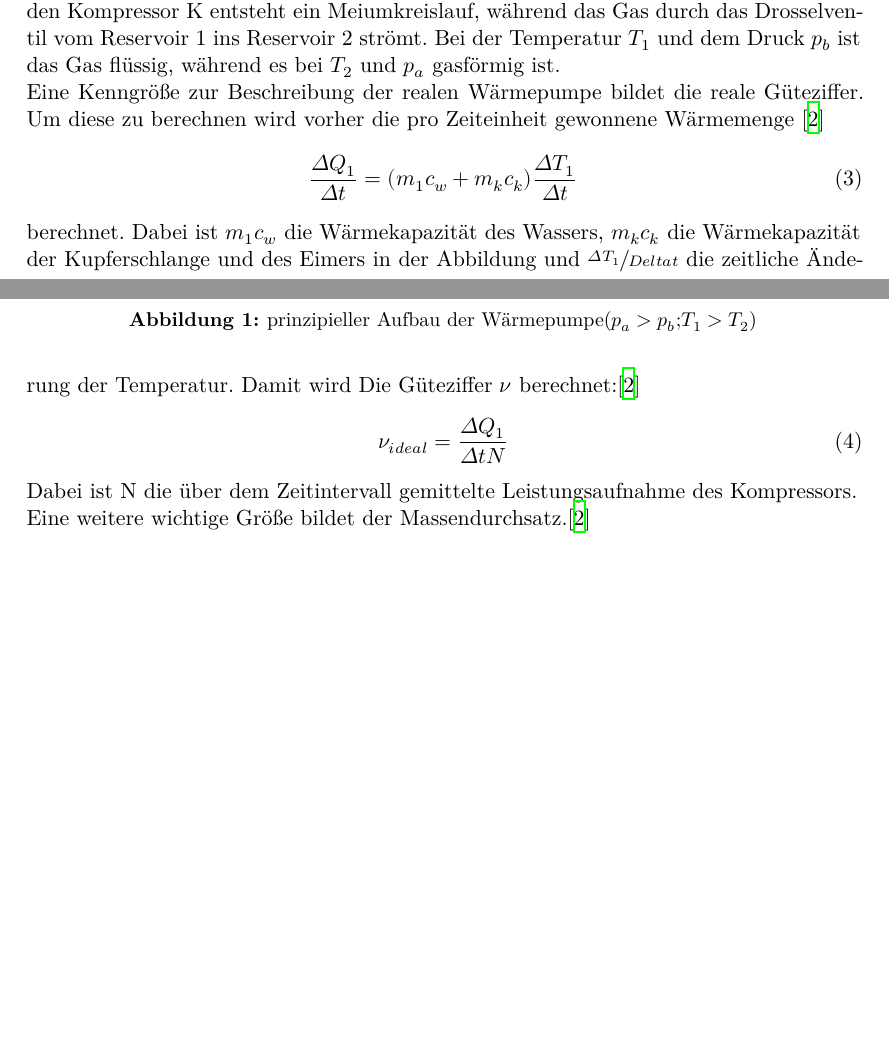
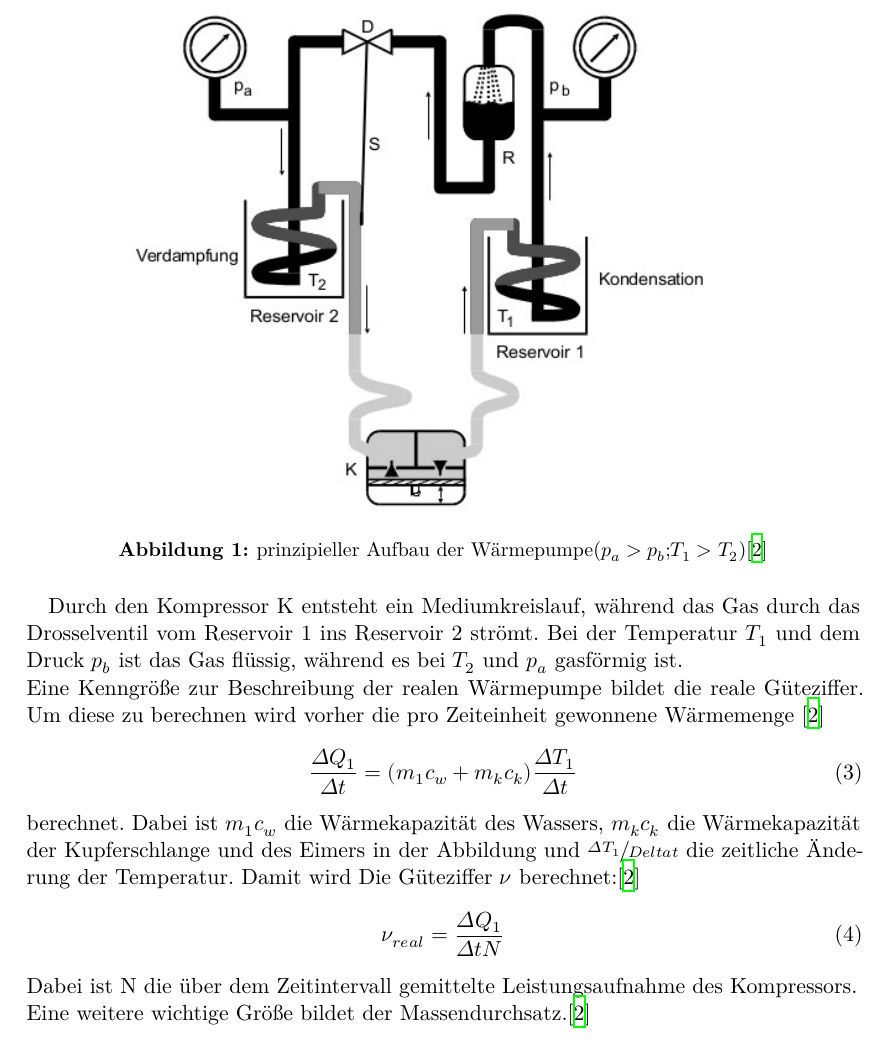
Before and after one commit to paul-stoerbrock/Praktikum, a LaTeX document (V206/V206.tex): two parts of pages 3 and 4 of 10 before the commit and part of page 4 of 10 after it, the two joined at a grey line, cut so that both start at the same text, the shorter picture padded with empty space. Compiled offline with XeLaTeX.

Commit message:
correct some grammar mistakes

```diff
--- a/V206/V206.tex
+++ b/V206/V206.tex
@@ -55,9 +54,10 @@ Ein schematischer Aufbau einer Wärmepumpe sieht dabei folgendermaßen aus: \cit
+\begin{figure}[H]
     \centering
     \includegraphics[width=0.75\linewidth]{./images/theo_Aufbau.jpg}
-    \caption{prinzipieller Aufbau der Wärmepumpe($p_a>p_b$;$T_1>T_2$)}
+    \caption{prinzipieller Aufbau der Wärmepumpe($p_a>p_b$;$T_1>T_2$)\cite{V206}}
     \label{fig:1}
 \end{figure}
-Durch den Kompressor K entsteht ein Meiumkreislauf, während das Gas
+Durch den Kompressor K entsteht ein Mediumkreislauf, während das Gas
 durch das Drosselventil vom Reservoir 1 ins Reservoir 2 strömt.
 Bei der Temperatur $T_1$ und dem Druck $p_b$ ist das Gas flüssig, während
 es bei $T_2$ und $p_a$ gasförmig ist.\\
@@ -71,7 +71,7 @@ Wärmekapazität der Kupferschlange und des Eimers in der Abbildung und
 $\sfrac{\Delta T_1}{Delta t} $ die zeitliche Änderung der Temperatur.
 Damit wird Die Güteziffer $\nu$ berechnet:\cite{V206}
 \begin{align}
-    \nu_{ideal}= \frac{\Delta Q_1}{\Delta t N} \label{eq:4}
+    \nu_{real}= \frac{\Delta Q_1}{\Delta t N} \label{eq:4}
 \end{align}
 Dabei ist N die über dem Zeitintervall gemittelte Leistungsaufnahme des Kompressors.\\
 Eine weitere wichtige Größe bildet der Massendurchsatz.\cite{V206}
```
Also changed, not shown: V206/V206.tex (5 more changed lines).
